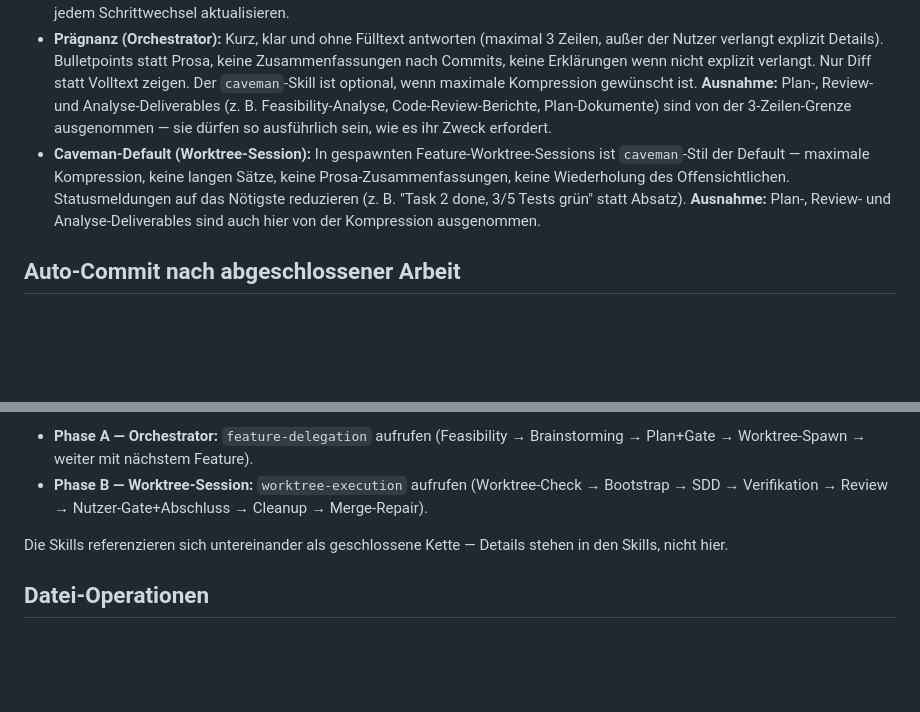
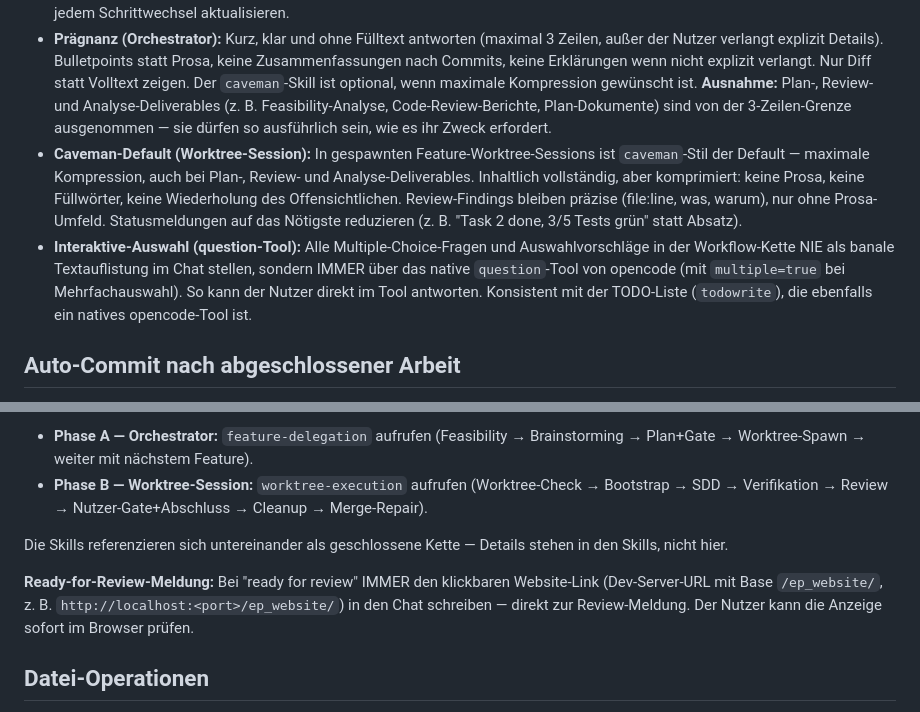
Before and after one commit to DP1997/ep_website, a Markdown page: AGENTS.md, 2 parts joined by grey strips. Rendered like a GitHub page; blank space fills up the shorter version.

Commit message:
question-Tool-Pflicht, Caveman ohne Ausnahme in Phase B, Ready-for-Review-Link verankert

```diff
--- a/AGENTS.md
+++ b/AGENTS.md
@@ -15,7 +15,8 @@
 - **Plan-Gate:** Vor dem ersten Programmcode (Code-Änderungen) einen kurzen, knappen Plan mit den wichtigsten Details im Chat präsentieren und freigeben lassen. Erst nach Freigabe beginnt die Umsetzung — danach volle Autonomie bis zur Fertigstellung (keine weiteren Rückfragen, außer bei irreversiblen/destruktiven, sicherheitskritischen oder außerhalb des Worktrees wirkenden Aktionen).
 - **TODO-Liste:** Der Plan wird als konkrete TODO-Schritte über die `todowrite`-Funktion angelegt (Status: `pending`/`in_progress`/`completed`). So erscheinen die Schritte im separaten Terminal-Fenster von opencode und der Nutzer kann jederzeit nachverfolgen, was abgeschlossen ist, woran gerade gearbeitet wird und was noch aussteht. Status bei jedem Schrittwechsel aktualisieren.
 - **Prägnanz (Orchestrator):** Kurz, klar und ohne Fülltext antworten (maximal 3 Zeilen, außer der Nutzer verlangt explizit Details). Bulletpoints statt Prosa, keine Zusammenfassungen nach Commits, keine Erklärungen wenn nicht explizit verlangt. Nur Diff statt Volltext zeigen. Der `caveman`-Skill ist optional, wenn maximale Kompression gewünscht ist. **Ausnahme:** Plan-, Review- und Analyse-Deliverables (z. B. Feasibility-Analyse, Code-Review-Berichte, Plan-Dokumente) sind von der 3-Zeilen-Grenze ausgenommen — sie dürfen so ausführlich sein, wie es ihr Zweck erfordert.
-- **Caveman-Default (Worktree-Session):** In gespawnten Feature-Worktree-Sessions ist `caveman`-Stil der Default — maximale Kompression, keine langen Sätze, keine Prosa-Zusammenfassungen, keine Wiederholung des Offensichtlichen. Statusmeldungen auf das Nötigste reduzieren (z. B. "Task 2 done, 3/5 Tests grün" statt Absatz). **Ausnahme:** Plan-, Review- und Analyse-Deliverables sind auch hier von der Kompression ausgenommen.
+- **Caveman-Default (Worktree-Session):** In gespawnten Feature-Worktree-Sessions ist `caveman`-Stil der Default — maximale Kompression, auch bei Plan-, Review- und Analyse-Deliverables. Inhaltlich vollständig, aber komprimiert: keine Prosa, keine Füllwörter, keine Wiederholung des Offensichtlichen. Review-Findings bleiben präzise (file:line, was, warum), nur ohne Prosa-Umfeld. Statusmeldungen auf das Nötigste reduzieren (z. B. "Task 2 done, 3/5 Tests grün" statt Absatz).
+- **Interaktive-Auswahl (question-Tool):** Alle Multiple-Choice-Fragen und Auswahlvorschläge in der Workflow-Kette NIE als banale Textauflistung im Chat stellen, sondern IMMER über das native `question`-Tool von opencode (mit `multiple=true` bei Mehrfachauswahl). So kann der Nutzer direkt im Tool antworten. Konsistent mit der TODO-Liste (`todowrite`), die ebenfalls ein natives opencode-Tool ist.
 
 ## Auto-Commit nach abgeschlossener Arbeit
 
@@ -61,6 +62,8 @@
 
 Die Skills referenzieren sich untereinander als geschlossene Kette — Details stehen in den Skills, nicht hier.
 
+**Ready-for-Review-Meldung:** Bei "ready for review" IMMER den klickbaren Website-Link (Dev-Server-URL mit Base `/ep_website/`, z. B. `http://localhost:<port>/ep_website/`) in den Chat schreiben — direkt zur Review-Meldung. Der Nutzer kann die Anzeige sofort im Browser prüfen.
+
 ## Datei-Operationen
 
 - **Datei-Tools statt Terminal:** Immer die integrierten Datei-Tools (read, edit, write, glob, grep) für Dateioperationen und Inhalts-Inspektion verwenden — Datei-Tools vor Terminal. Terminal (bash) nur wenn zwingend nötig (Existenz prüfen, Builds, Tests). Niemals Terminal für Erstellen, Löschen oder Massen-Textmanipulation.
```
